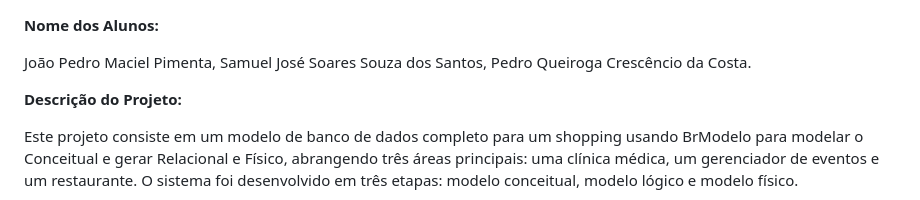
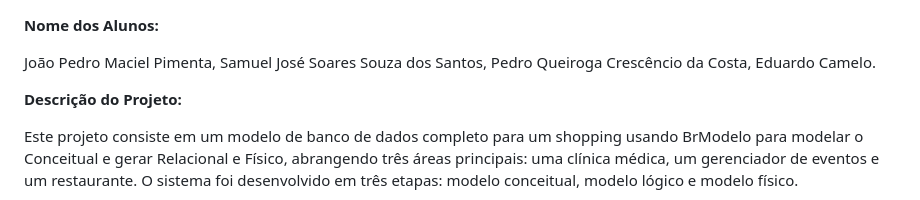
Before and after one commit to Pimenta15/BDprojeto, a Markdown page: README.md, the part around the change. Drawn GitHub-style.

```diff
--- a/README.md
+++ b/README.md
@@ -1,6 +1,6 @@
   **Nome dos Alunos:**
 
-João Pedro Maciel Pimenta, Samuel José Soares Souza dos Santos, Pedro Queiroga Crescêncio da Costa.
+João Pedro Maciel Pimenta, Samuel José Soares Souza dos Santos, Pedro Queiroga Crescêncio da Costa, Eduardo Camelo.
 
   **Descrição do Projeto:**
 
```
